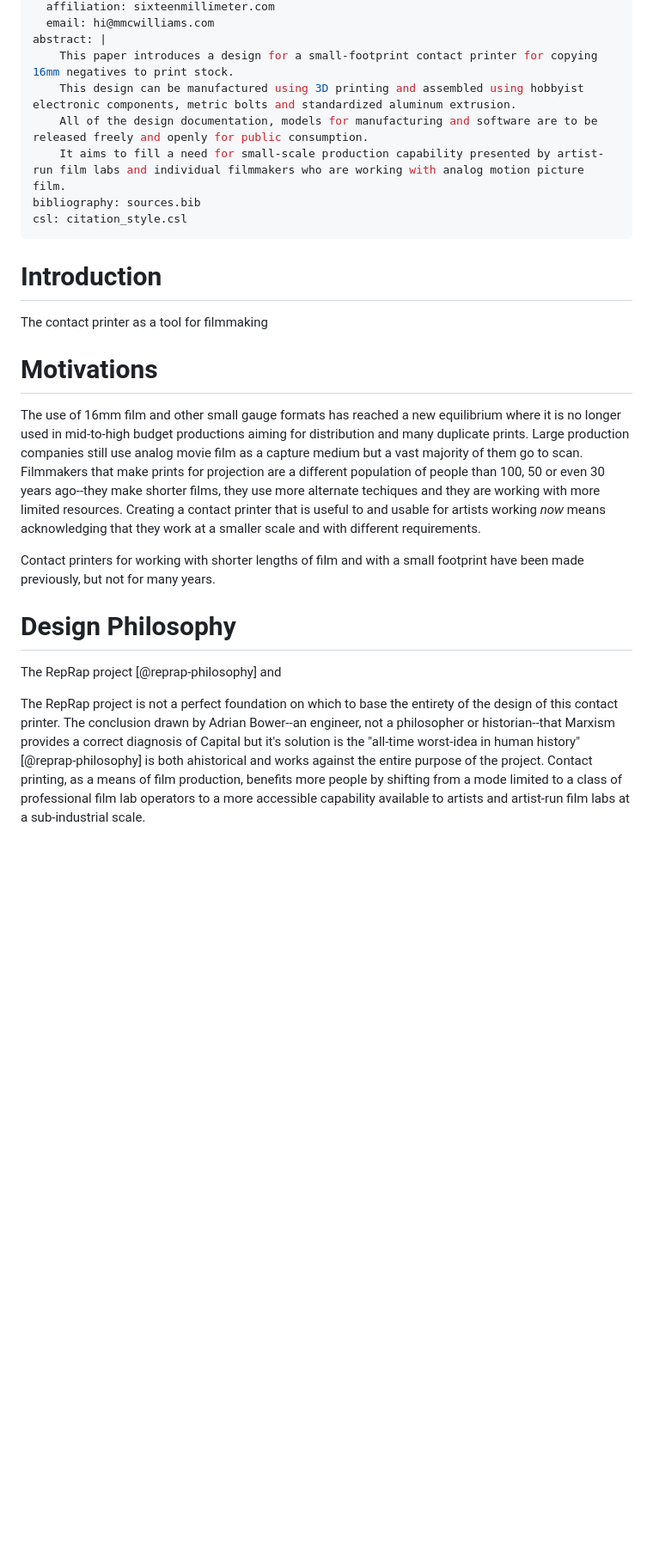
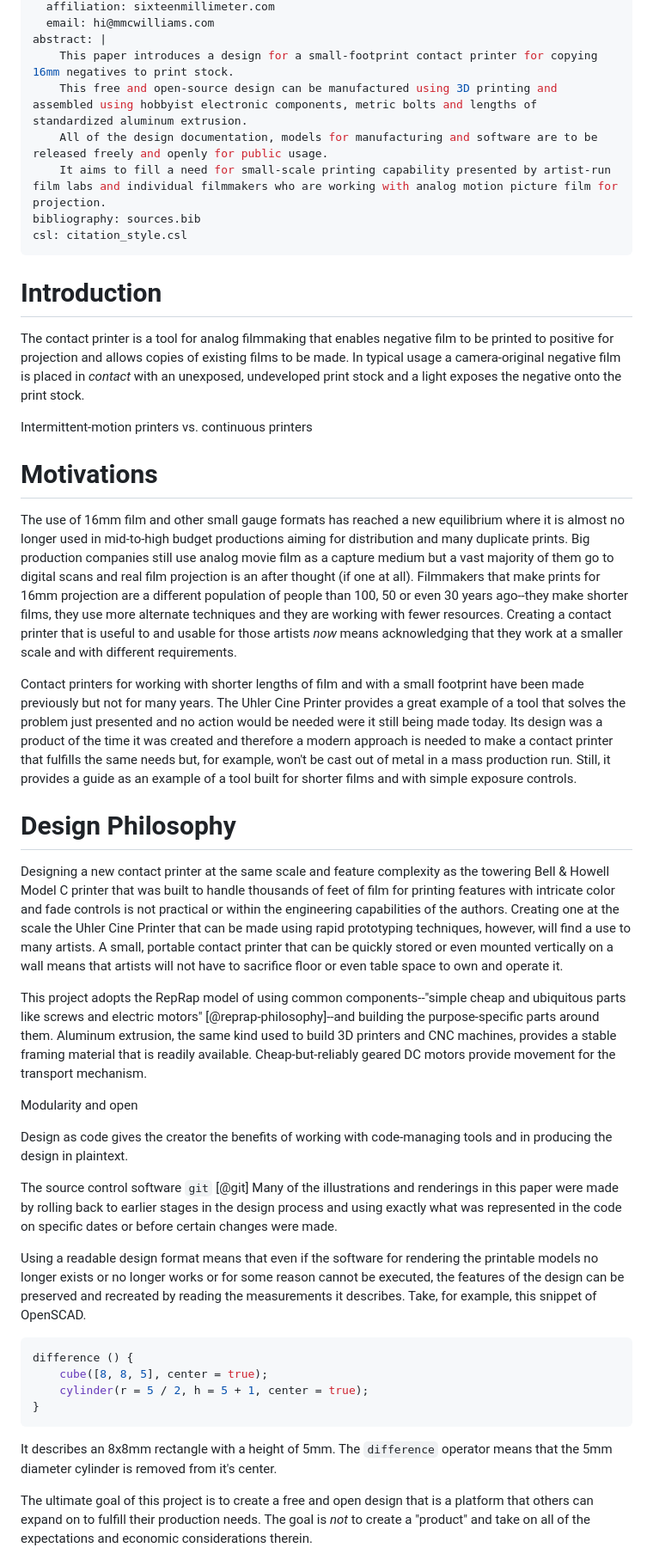
Before and after one commit to sixteenmillimeter/contact_printer, a Markdown page: docs/whitepaper/README.md, the part around one of its changes. Shown at 86% size. Rendered like a GitHub page; blank space fills up the shorter version.

Commit message:
Work on whitepaper, adding images

````diff
--- a/docs/whitepaper/README.md
+++ b/docs/whitepaper/README.md
@@ -8,32 +8,65 @@ author:
   email: hi@mmcwilliams.com
 abstract: |
     This paper introduces a design for a small-footprint contact printer for copying 16mm negatives to print stock.
-    This design can be manufactured using 3D printing and assembled using hobbyist electronic components, metric bolts and standardized aluminum extrusion.
-    All of the design documentation, models for manufacturing and software are to be released freely and openly for public consumption.
-    It aims to fill a need for small-scale production capability presented by artist-run film labs and individual filmmakers who are working with analog motion picture film.
+    This free and open-source design can be manufactured using 3D printing and assembled using hobbyist electronic components, metric bolts and lengths of standardized aluminum extrusion.
+    All of the design documentation, models for manufacturing and software are to be released freely and openly for public usage.
+    It aims to fill a need for small-scale printing capability presented by artist-run film labs and individual filmmakers who are working with analog motion picture film for projection.
 bibliography: sources.bib
 csl: citation_style.csl
 ---
 
 # Introduction
 
-The contact printer as a tool for filmmaking
+The contact printer is a tool for analog filmmaking that enables negative film to be printed to positive for projection and allows copies of existing films to be made.
+In typical usage a camera-original negative film is placed in *contact* with an unexposed, undeveloped print stock and a light exposes the negative onto the print stock.
+
+Intermittent-motion printers vs. continuous printers
+
 
 # Motivations
 
+The use of 16mm film and other small gauge formats has reached a new equilibrium where it is almost no longer used in mid-to-high budget productions aiming for distribution and many duplicate prints.
+Big production companies still use analog movie film as a capture medium but a vast majority of them go to digital scans and real film projection is an after thought (if one at all).
+Filmmakers that make prints for 16mm projection are a different population of people than 100, 50 or even 30 years ago--they make shorter films, they use more alternate techniques and they are working with fewer resources.
+Creating a contact printer that is useful to and usable for those artists *now* means acknowledging that they work at a smaller scale and with different requirements.
 
-
-The use of 16mm film and other small gauge formats has reached a new equilibrium where it is no longer used in mid-to-high budget productions aiming for distribution and many duplicate prints.
-Large production companies still use analog movie film as a capture medium but a vast majority of them go to scan.
-Filmmakers that make prints for projection are a different population of people than 100, 50 or even 30 years ago--they make shorter films, they use more alternate techiques and they are working with more limited resources.
-Creating a contact printer that is useful to and usable for artists working *now* means acknowledging that they work at a smaller scale and with different requirements.
-
-Contact printers for working with shorter lengths of film and with a small footprint have been made previously, but not for many years.
+Contact printers for working with shorter lengths of film and with a small footprint have been made previously but not for many years.
+The Uhler Cine Printer provides a great example of a tool that solves the problem just presented and no action would be needed were it still being made today.
+Its design was a product of the time it was created and therefore a modern approach is needed to make a contact printer that fulfills the same needs but, for example, won't be cast out of metal in a mass production run.
+Still, it provides a guide as an example of a tool built for shorter films and with simple exposure controls.
 
 # Design Philosophy
 
-The RepRap project [@reprap-philosophy] and
+Designing a new contact printer at the same scale and feature complexity as the towering Bell & Howell Model C printer that was built to handle thousands of feet of film for printing features with intricate color and fade controls is not practical or within the engineering capabilities of the authors.
+Creating one at the scale the Uhler Cine Printer that can be made using rapid prototyping techniques, however, will find a use to many artists.
+A small, portable contact printer that can be quickly stored or even mounted vertically on a wall means that artists will not have to sacrifice floor or even table space to own and operate it.
 
-The RepRap project is not a perfect foundation on which to base the entirety of the design of this contact printer.
-The conclusion drawn by Adrian Bower--an engineer, not a philosopher or historian--that Marxism provides a correct diagnosis of Capital but it's solution is the "all-time worst-idea in human history" [@reprap-philosophy] is both ahistorical and works against the entire purpose of the project.
-Contact printing, as a means of film production, benefits more people by shifting from a mode limited to a class of professional film lab operators to a more accessible capability available to artists and artist-run film labs at a sub-industrial scale.
+This project adopts the RepRap model of using common components--"simple cheap and ubiquitous parts like screws and electric motors" [@reprap-philosophy]--and building the purpose-specific parts around them.
+Aluminum extrusion, the same kind used to build 3D printers and CNC machines, provides a stable framing material that is readily available.
+Cheap-but-reliably geared DC motors provide movement for the transport mechanism.
+
+Modularity and open
+
+Design as code gives the creator the benefits of working with code-managing tools and in producing the design in plaintext.
+
+The source control software `git` [@git]
+Many of the illustrations and renderings in this paper were made by rolling back to earlier stages in the design process and using exactly what was represented in the code on specific dates or before certain changes were made.
+
+Using a readable design format means that even if the software for rendering the printable models no longer exists or no longer works or for some reason cannot be executed, the features of the design can be preserved and recreated by reading the measurements it describes.
+Take, for example, this snippet of OpenSCAD.
+
+```cpp
+difference () {
+    cube([8, 8, 5], center = true);
+    cylinder(r = 5 / 2, h = 5 + 1, center = true);
+}
+```
+
+It describes an 8x8mm rectangle with a height of 5mm.
+The `difference` operator means that the 5mm diameter cylinder is removed from it's center.
+
+
+
+The ultimate goal of this project is to create a free and open design that is a platform that others can expand on to fulfill their production needs.
+The goal is *not* to create a "product" and take on all of the expectations and economic considerations therein.
+
````
Also changed, not shown: other parts of docs/whitepaper/README.md (+99 -6 lines), docs/whitepaper/img/Uhler_Cine_Printer.jpeg (added), docs/whitepaper/img/example_openscad.png (added), 2 other files.
